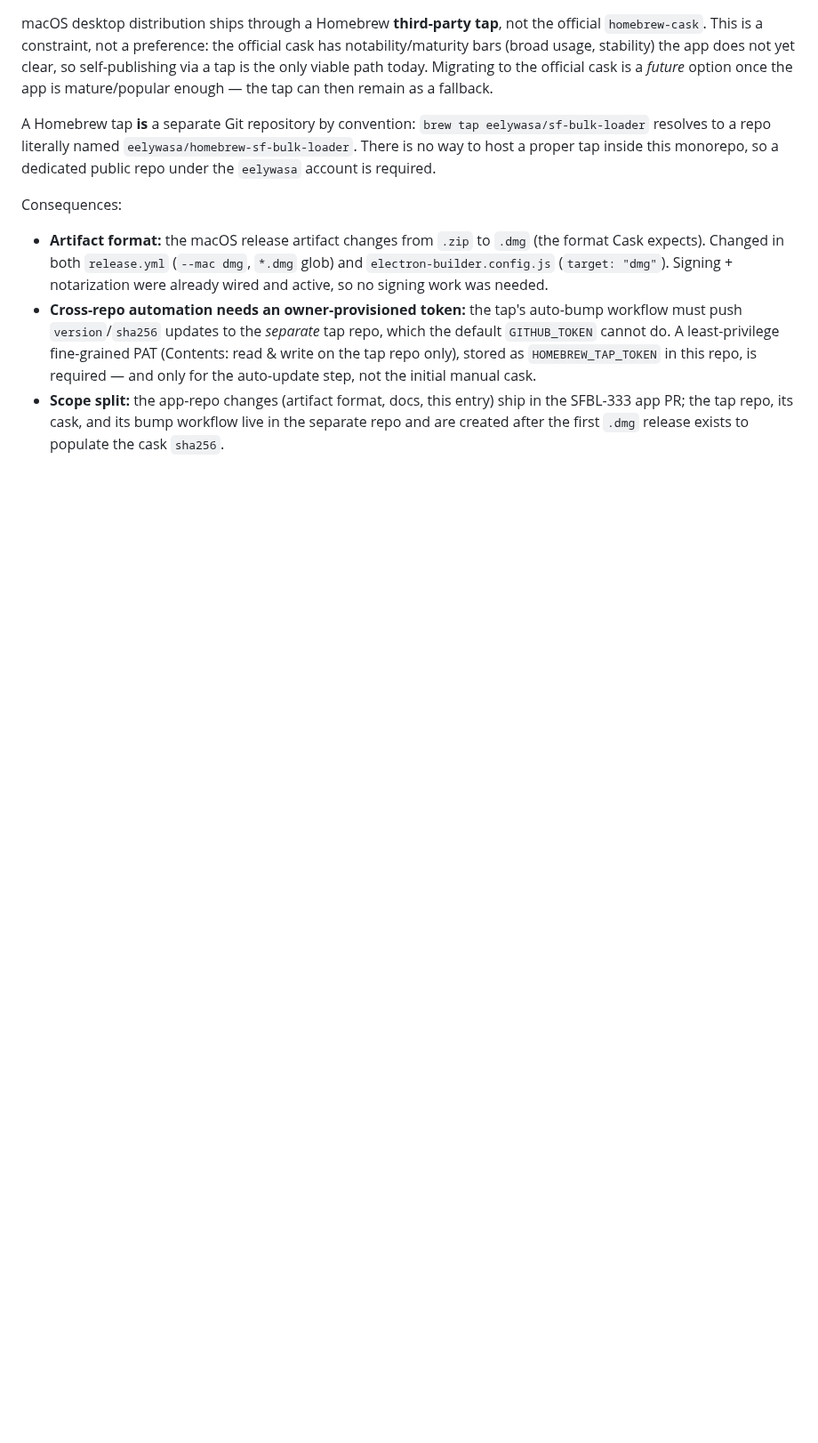
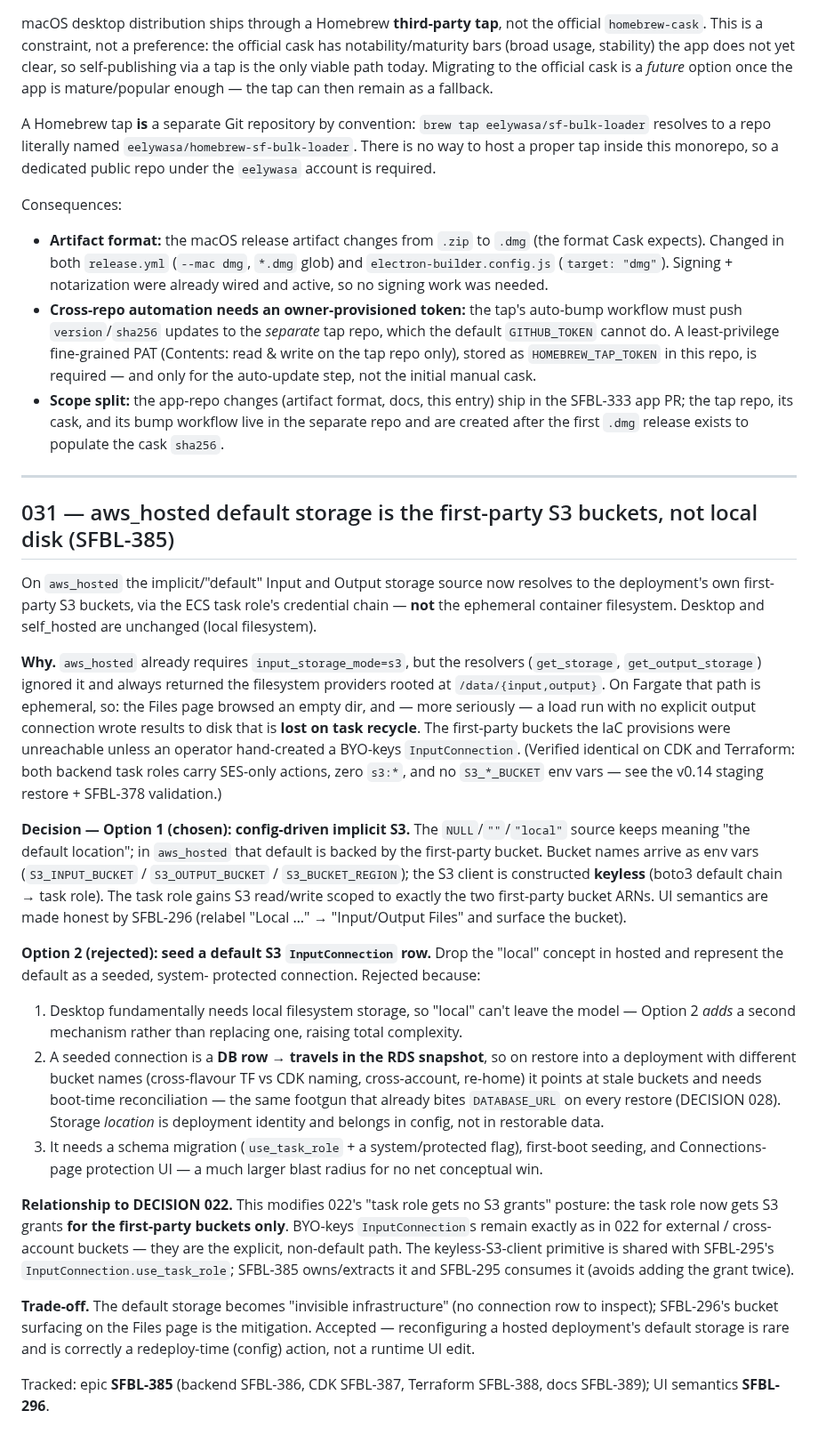
Before and after one commit to eelywasa/sf-bulk-loader, a Markdown page: DECISIONS.md, the part around the change. Shown at 89% size. Drawn GitHub-style; blank space fills up the shorter version.

Commit message:
SFBL-385: record decision 031 — aws_hosted default storage = first-party S3
Locks the architecture for the S3 re-wiring epic before implementation:
the implicit/"default" Input/Output source resolves to the deployment's
own first-party S3 buckets via the ECS task-role credential chain on
aws_hosted (config-driven, keyless). Desktop/self_hosted unchanged.
Option 2 (seed a default S3 connection row) considered and rejected —
rationale (desktop still needs local; seeded row vs snapshot/restore
staleness; migration/seeding/UI blast radius) captured in DECISION 031.
Modifies DECISION 022's "no S3 on task role" posture for first-party
buckets only; UI semantics handled by SFBL-296.

Co-Authored-By: Claude Opus 4.8 <noreply@anthropic.com>

```diff
--- a/DECISIONS.md
+++ b/DECISIONS.md
@@ -932,3 +932,66 @@ Consequences:
   ship in the SFBL-333 app PR; the tap repo, its cask, and its bump workflow
   live in the separate repo and are created after the first `.dmg` release
   exists to populate the cask `sha256`.
+
+---
+
+## 031 — aws_hosted default storage is the first-party S3 buckets, not local disk (SFBL-385)
+
+On `aws_hosted` the implicit/"default" Input and Output storage source now
+resolves to the deployment's own first-party S3 buckets, via the ECS task
+role's credential chain — **not** the ephemeral container filesystem.
+Desktop and self_hosted are unchanged (local filesystem).
+
+**Why.** `aws_hosted` already requires `input_storage_mode=s3`, but the
+resolvers (`get_storage`, `get_output_storage`) ignored it and always
+returned the filesystem providers rooted at `/data/{input,output}`. On
+Fargate that path is ephemeral, so: the Files page browsed an empty dir,
+and — more seriously — a load run with no explicit output connection wrote
+results to disk that is **lost on task recycle**. The first-party buckets
+the IaC provisions were unreachable unless an operator hand-created a
+BYO-keys `InputConnection`. (Verified identical on CDK and Terraform: both
+backend task roles carry SES-only actions, zero `s3:*`, and no
+`S3_*_BUCKET` env vars — see the v0.14 staging restore + SFBL-378
+validation.)
+
+**Decision — Option 1 (chosen): config-driven implicit S3.** The
+`NULL`/`""`/`"local"` source keeps meaning "the default location"; in
+`aws_hosted` that default is backed by the first-party bucket. Bucket names
+arrive as env vars (`S3_INPUT_BUCKET` / `S3_OUTPUT_BUCKET` /
+`S3_BUCKET_REGION`); the S3 client is constructed **keyless** (boto3 default
+chain → task role). The task role gains S3 read/write scoped to exactly the
+two first-party bucket ARNs. UI semantics are made honest by SFBL-296
+(relabel "Local …" → "Input/Output Files" and surface the bucket).
+
+**Option 2 (rejected): seed a default S3 `InputConnection` row.** Drop the
+"local" concept in hosted and represent the default as a seeded, system-
+protected connection. Rejected because:
+1. Desktop fundamentally needs local filesystem storage, so "local" can't
+   leave the model — Option 2 *adds* a second mechanism rather than
+   replacing one, raising total complexity.
+2. A seeded connection is a **DB row → travels in the RDS snapshot**, so on
+   restore into a deployment with different bucket names (cross-flavour
+   TF vs CDK naming, cross-account, re-home) it points at stale buckets and
+   needs boot-time reconciliation — the same footgun that already bites
+   `DATABASE_URL` on every restore (DECISION 028). Storage *location* is
+   deployment identity and belongs in config, not in restorable data.
+3. It needs a schema migration (`use_task_role` + a system/protected flag),
+   first-boot seeding, and Connections-page protection UI — a much larger
+   blast radius for no net conceptual win.
+
+**Relationship to DECISION 022.** This modifies 022's "task role gets no S3
+grants" posture: the task role now gets S3 grants **for the first-party
+buckets only**. BYO-keys `InputConnection`s remain exactly as in 022 for
+external / cross-account buckets — they are the explicit, non-default path.
+The keyless-S3-client primitive is shared with SFBL-295's
+`InputConnection.use_task_role`; SFBL-385 owns/extracts it and SFBL-295
+consumes it (avoids adding the grant twice).
+
+**Trade-off.** The default storage becomes "invisible infrastructure"
+(no connection row to inspect); SFBL-296's bucket surfacing on the Files
+page is the mitigation. Accepted — reconfiguring a hosted deployment's
+default storage is rare and is correctly a redeploy-time (config) action,
+not a runtime UI edit.
+
+Tracked: epic **SFBL-385** (backend SFBL-386, CDK SFBL-387, Terraform
+SFBL-388, docs SFBL-389); UI semantics **SFBL-296**.
```
